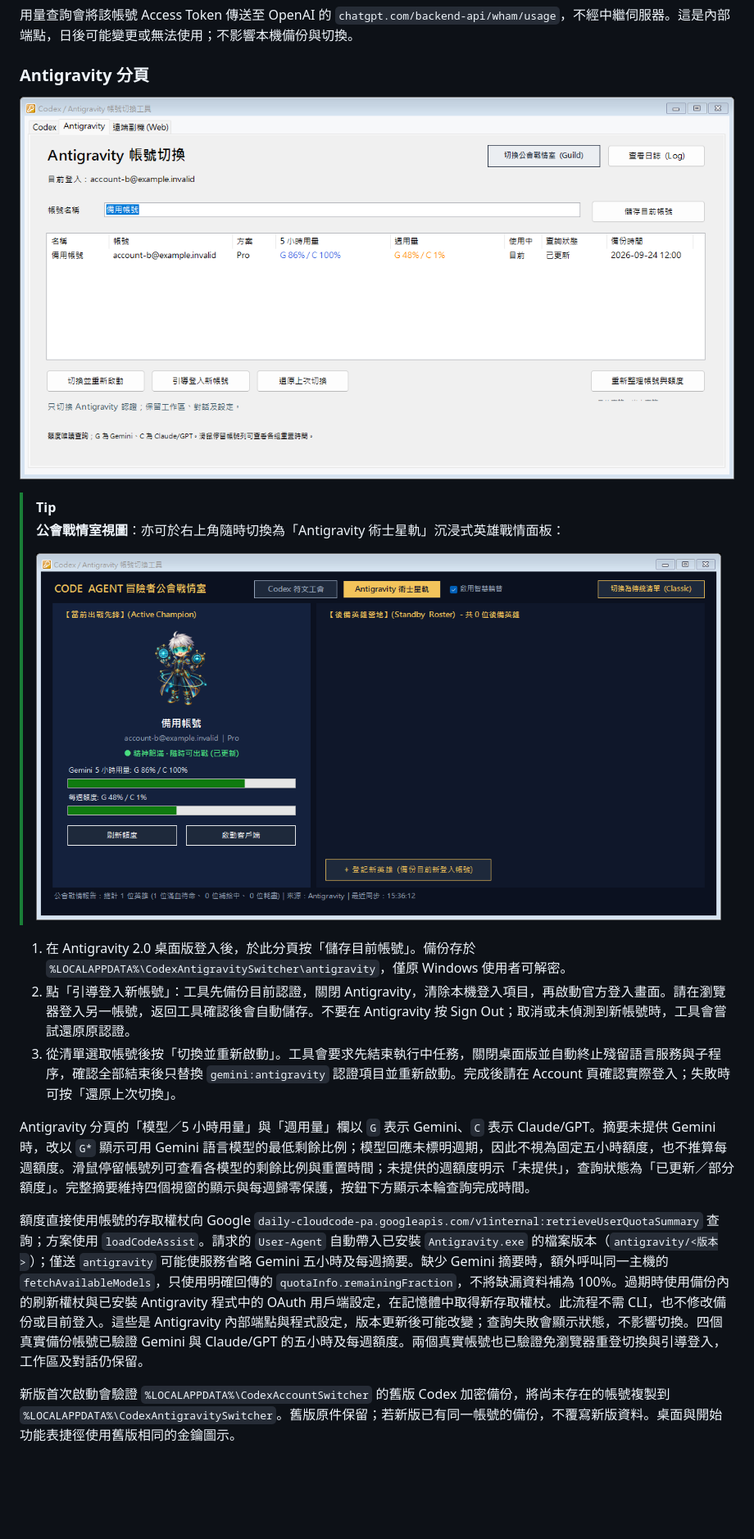
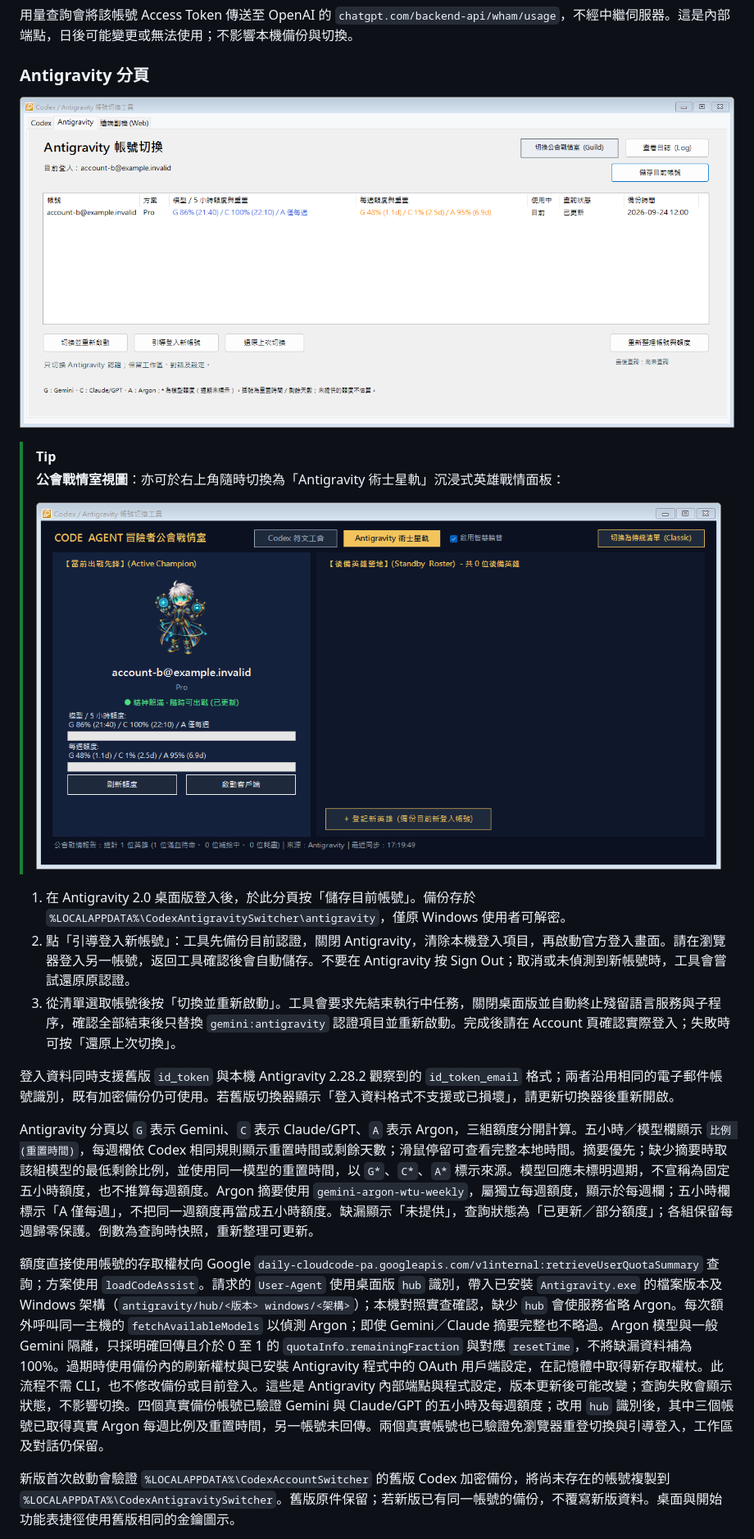
Before and after one commit to vinceli/codex-account-switcher, a Markdown page: README.md, the part around one of its changes. Shown at 82% size. Rendered like a GitHub page; pictures changed too: preview_ag.png, preview_guild_ag.png; blank space fills up the shorter version.

Commit message:
feat: 支援 Antigravity 憑證管理與額度檢查，更新預覽圖與單元測試

```diff
--- a/README.md
+++ b/README.md
@@ -146,9 +146,11 @@
 2. 點「引導登入新帳號」：工具先備份目前認證，關閉 Antigravity，清除本機登入項目，再啟動官方登入畫面。請在瀏覽器登入另一帳號，返回工具確認後會自動儲存。不要在 Antigravity 按 Sign Out；取消或未偵測到新帳號時，工具會嘗試還原原認證。
 3. 從清單選取帳號後按「切換並重新啟動」。工具會要求先結束執行中任務，關閉桌面版並自動終止殘留語言服務與子程序，確認全部結束後只替換 `gemini:antigravity` 認證項目並重新啟動。完成後請在 Account 頁確認實際登入；失敗時可按「還原上次切換」。
 
-Antigravity 分頁的「模型／5 小時用量」與「週用量」欄以 `G` 表示 Gemini、`C` 表示 Claude/GPT。摘要未提供 Gemini 時，改以 `G*` 顯示可用 Gemini 語言模型的最低剩餘比例；模型回應未標明週期，因此不視為固定五小時額度，也不推算每週額度。滑鼠停留帳號列可查看各模型的剩餘比例與重置時間；未提供的週額度明示「未提供」，查詢狀態為「已更新／部分額度」。完整摘要維持四個視窗的顯示與每週歸零保護，按鈕下方顯示本輪查詢完成時間。
+登入資料同時支援舊版 `id_token` 與本機 Antigravity 2.28.2 觀察到的 `id_token_email` 格式；兩者沿用相同的電子郵件帳號識別，既有加密備份仍可使用。若舊版切換器顯示「登入資料格式不支援或已損壞」，請更新切換器後重新開啟。
 
-額度直接使用帳號的存取權杖向 Google `daily-cloudcode-pa.googleapis.com/v1internal:retrieveUserQuotaSummary` 查詢；方案使用 `loadCodeAssist`。請求的 `User-Agent` 自動帶入已安裝 `Antigravity.exe` 的檔案版本（`antigravity/<版本>`）；僅送 `antigravity` 可能使服務省略 Gemini 五小時及每週摘要。缺少 Gemini 摘要時，額外呼叫同一主機的 `fetchAvailableModels`，只使用明確回傳的 `quotaInfo.remainingFraction`，不將缺漏資料補為 100%。過期時使用備份內的刷新權杖與已安裝 Antigravity 程式中的 OAuth 用戶端設定，在記憶體中取得新存取權杖。此流程不需 CLI，也不修改備份或目前登入。這些是 Antigravity 內部端點與程式設定，版本更新後可能改變；查詢失敗會顯示狀態，不影響切換。四個真實備份帳號已驗證 Gemini 與 Claude/GPT 的五小時及每週額度。兩個真實帳號也已驗證免瀏覽器重登切換與引導登入，工作區及對話仍保留。
+Antigravity 分頁以 `G` 表示 Gemini、`C` 表示 Claude/GPT、`A` 表示 Argon，三組額度分開計算。五小時／模型欄顯示 `比例 (重置時間)`，每週欄依 Codex 相同規則顯示重置時間或剩餘天數；滑鼠停留可查看完整本地時間。摘要優先；缺少摘要時取該組模型的最低剩餘比例，並使用同一模型的重置時間，以 `G*`、`C*`、`A*` 標示來源。模型回應未標明週期，不宣稱為固定五小時額度，也不推算每週額度。Argon 摘要使用 `gemini-argon-wtu-weekly`，屬獨立每週額度，顯示於每週欄；五小時欄標示「A 僅每週」，不把同一週額度再當成五小時額度。缺漏顯示「未提供」，查詢狀態為「已更新／部分額度」；各組保留每週歸零保護。倒數為查詢時快照，重新整理可更新。
+
+額度直接使用帳號的存取權杖向 Google `daily-cloudcode-pa.googleapis.com/v1internal:retrieveUserQuotaSummary` 查詢；方案使用 `loadCodeAssist`。請求的 `User-Agent` 使用桌面版 `hub` 識別，帶入已安裝 `Antigravity.exe` 的檔案版本及 Windows 架構（`antigravity/hub/<版本> windows/<架構>`）；本機對照實查確認，缺少 `hub` 會使服務省略 Argon。每次額外呼叫同一主機的 `fetchAvailableModels` 以偵測 Argon；即使 Gemini／Claude 摘要完整也不略過。Argon 模型與一般 Gemini 隔離，只採明確回傳且介於 0 至 1 的 `quotaInfo.remainingFraction` 與對應 `resetTime`，不將缺漏資料補為 100%。過期時使用備份內的刷新權杖與已安裝 Antigravity 程式中的 OAuth 用戶端設定，在記憶體中取得新存取權杖。此流程不需 CLI，也不修改備份或目前登入。這些是 Antigravity 內部端點與程式設定，版本更新後可能改變；查詢失敗會顯示狀態，不影響切換。四個真實備份帳號已驗證 Gemini 與 Claude/GPT 的五小時及每週額度；改用 `hub` 識別後，其中三個帳號已取得真實 Argon 每週比例及重置時間，另一帳號未回傳。兩個真實帳號也已驗證免瀏覽器重登切換與引導登入，工作區及對話仍保留。
 
 新版首次啟動會驗證 `%LOCALAPPDATA%\CodexAccountSwitcher` 的舊版 Codex 加密備份，將尚未存在的帳號複製到 `%LOCALAPPDATA%\CodexAntigravitySwitcher`。舊版原件保留；若新版已有同一帳號的備份，不覆寫新版資料。桌面與開始功能表捷徑使用舊版相同的金鑰圖示。
 
```
Also changed, not shown: other parts of README.md (+2 -2 lines), docs/spec/architecture.md (+6 -6 lines), preview_codex.png, preview_guild.png, 9 other files.
